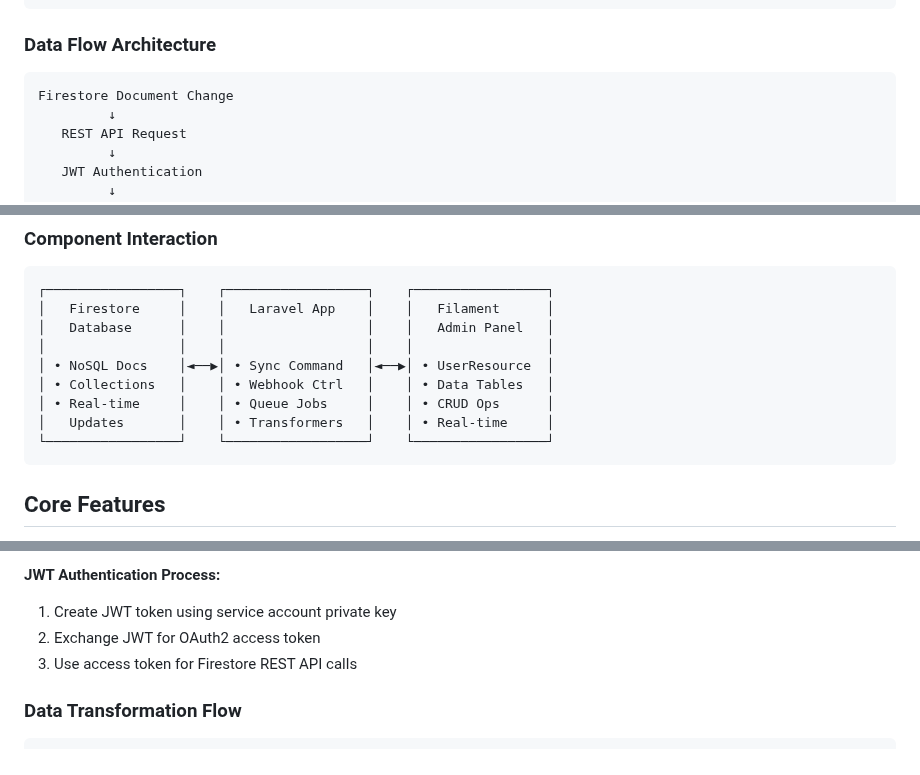
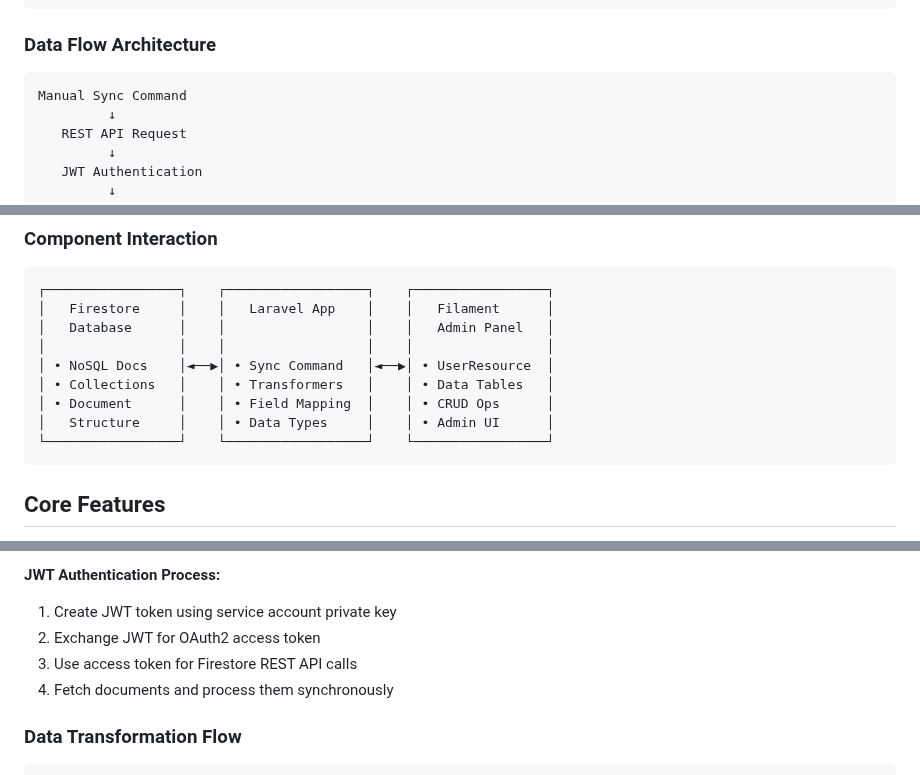
Before and after one commit to Shenoda7/firestore-sync-filament, a Markdown page: README.md, 3 parts joined by grey strips. Drawn GitHub-style.

````diff
--- a/README.md
+++ b/README.md
@@ -20,7 +20,7 @@ A Laravel-based solution that synchronizes data from Google Firestore to MySQL a
 
 ### Data Flow Architecture
 ```
-Firestore Document Change
+Manual Sync Command
          ↓
    REST API Request
          ↓
@@ -40,9 +40,9 @@ Firestore Document Change
 │   Database      │    │                  │    │   Admin Panel   │
 │                 │    │                  │    │                 │
 │ • NoSQL Docs    │◄──▶│ • Sync Command   │◄──▶│ • UserResource  │
-│ • Collections   │    │ • Webhook Ctrl   │    │ • Data Tables   │
-│ • Real-time     │    │ • Queue Jobs     │    │ • CRUD Ops      │
-│   Updates       │    │ • Transformers   │    │ • Real-time     │
+│ • Collections   │    │ • Transformers   │    │ • Data Tables   │
+│ • Document      │    │ • Field Mapping  │    │ • CRUD Ops      │
+│   Structure     │    │ • Data Types     │    │ • Admin UI      │
 └─────────────────┘    └──────────────────┘    └─────────────────┘
 ```
 
@@ -70,6 +70,7 @@ Firestore Document Change
 1. Create JWT token using service account private key
 2. Exchange JWT for OAuth2 access token
 3. Use access token for Firestore REST API calls
+4. Fetch documents and process them synchronously
 
 ### Data Transformation Flow
 
````
Also changed, not shown: other parts of README.md (+5 -0 lines).
